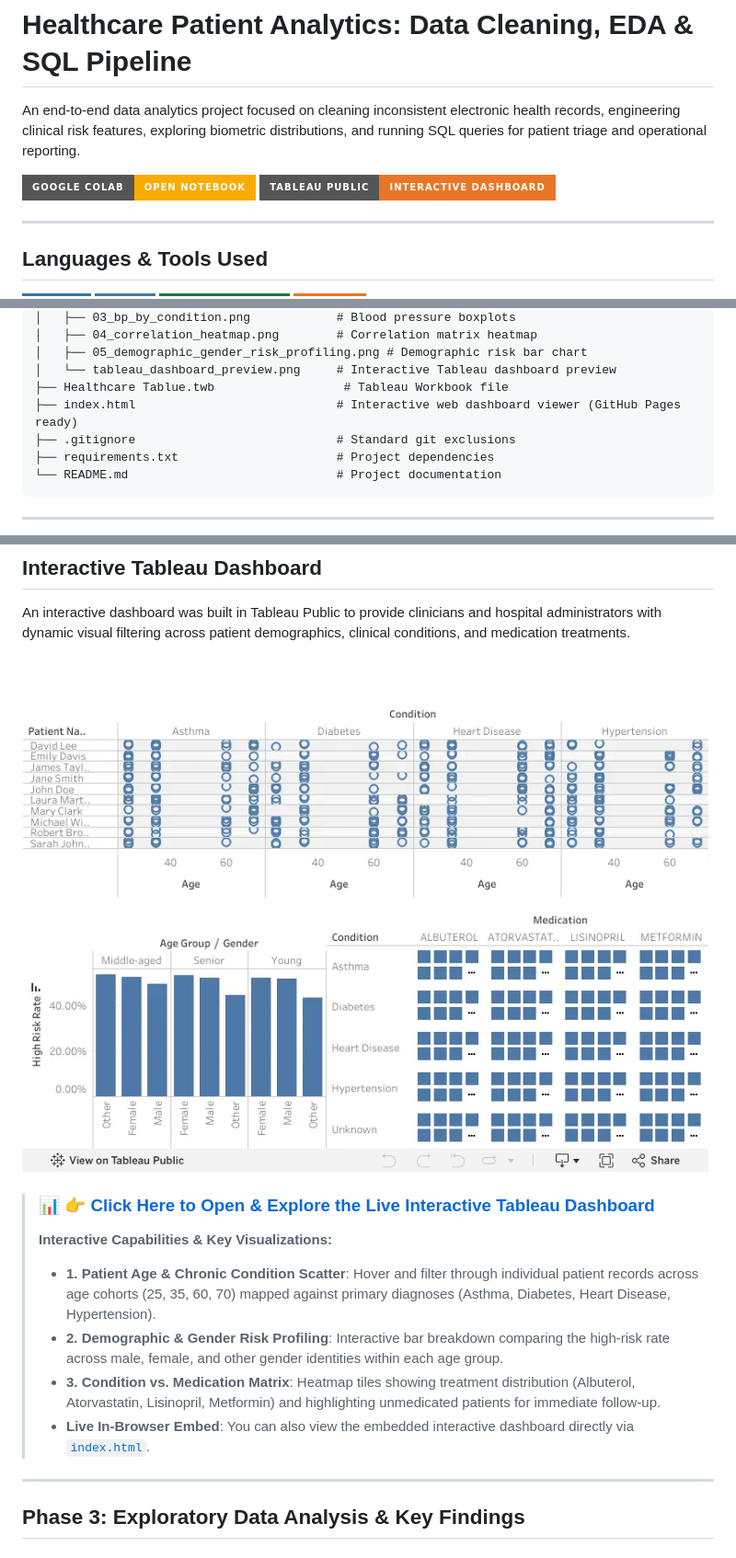
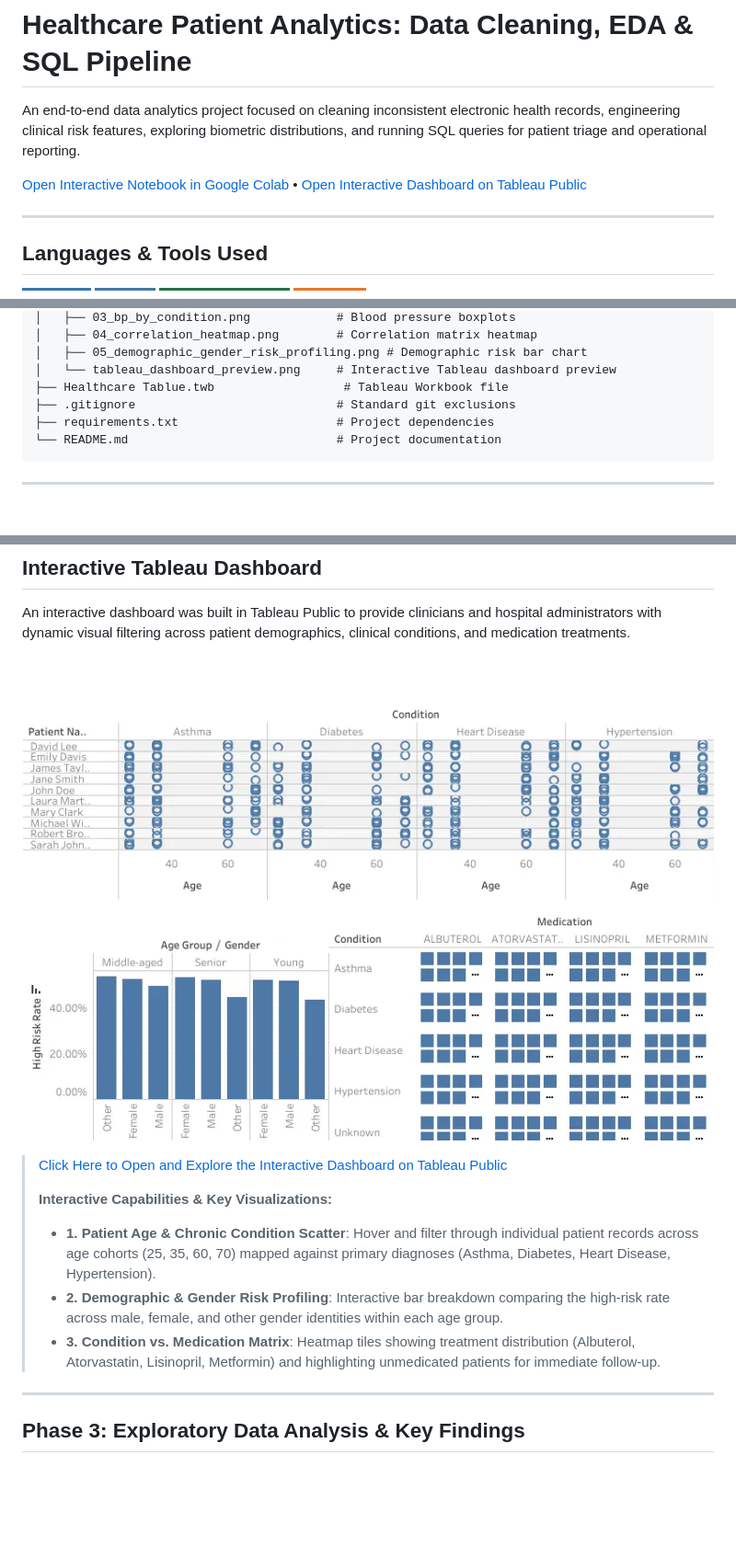
Before and after one commit to abdullah-binmadhi/Healthcare-Practice, a Markdown page: README.md, 3 parts joined by grey strips. Shown at 92% size. Drawn GitHub-style; pictures changed too: assets/tableau_dashboard_preview.png; badges without logos; blank space fills up the shorter version.

Commit message:
docs: clean up Tableau dashboard section, remove in-browser embed note and icons

```diff
--- a/README.md
+++ b/README.md
@@ -2,8 +2,7 @@
 
 An end-to-end data analytics project focused on cleaning inconsistent electronic health records, engineering clinical risk features, exploring biometric distributions, and running SQL queries for patient triage and operational reporting.
 
-[![Colab](https://img.shields.io/badge/Google_Colab-Open_Notebook-F9AB00?style=for-the-badge&logo=googlecolab&logoColor=white)](https://colab.research.google.com/drive/1Ai9yKhi_wmPtIy6m0Ur9T7IhHtjBKNO2?usp=sharing)
-[![Tableau](https://img.shields.io/badge/Tableau_Public-Interactive_Dashboard-E97627?style=for-the-badge&logo=tableau&logoColor=white)](https://public.tableau.com/views/HealthcareTablue/Dashboard2)
+[Open Interactive Notebook in Google Colab](https://colab.research.google.com/drive/1Ai9yKhi_wmPtIy6m0Ur9T7IhHtjBKNO2?usp=sharing) • [Open Interactive Dashboard on Tableau Public](https://public.tableau.com/views/HealthcareTablue/Dashboard2)
 
 ---
 
@@ -59,7 +58,6 @@ Healthcare-Practice/
 │   ├── 05_demographic_gender_risk_profiling.png # Demographic risk bar chart
 │   └── tableau_dashboard_preview.png     # Interactive Tableau dashboard preview
 ├── Healthcare Tablue.twb                  # Tableau Workbook file
-├── index.html                            # Interactive web dashboard viewer (GitHub Pages ready)
 ├── .gitignore                            # Standard git exclusions
 ├── requirements.txt                      # Project dependencies
 └── README.md                             # Project documentation
@@ -145,13 +143,12 @@ An interactive dashboard was built in Tableau Public to provide clinicians and h
 
 [![Healthcare Patient Analytics Tableau Dashboard](assets/tableau_dashboard_preview.png)](https://public.tableau.com/views/HealthcareTablue/Dashboard2)
 
-> ### 📊 [👉 Click Here to Open & Explore the Live Interactive Tableau Dashboard](https://public.tableau.com/views/HealthcareTablue/Dashboard2)
+> [Click Here to Open and Explore the Interactive Dashboard on Tableau Public](https://public.tableau.com/views/HealthcareTablue/Dashboard2)
 >
 > **Interactive Capabilities & Key Visualizations:**
 > * **1. Patient Age & Chronic Condition Scatter**: Hover and filter through individual patient records across age cohorts (25, 35, 60, 70) mapped against primary diagnoses (Asthma, Diabetes, Heart Disease, Hypertension).
 > * **2. Demographic & Gender Risk Profiling**: Interactive bar breakdown comparing the high-risk rate across male, female, and other gender identities within each age group.
 > * **3. Condition vs. Medication Matrix**: Heatmap tiles showing treatment distribution (Albuterol, Atorvastatin, Lisinopril, Metformin) and highlighting unmedicated patients for immediate follow-up.
-> * **Live In-Browser Embed**: You can also view the embedded interactive dashboard directly via [`index.html`](index.html).
 
 ---
 
```
Also changed, not shown: 1 other file.
